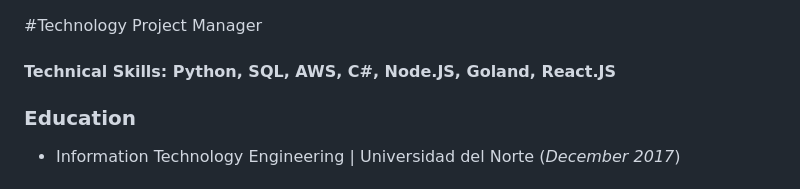
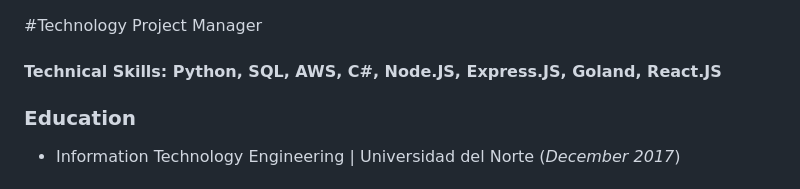
Before and after one commit to ValadezRicardo/ValadezRicardo.github.io, a Markdown page: README.md, the part around the change. Rendered like a GitHub page.

```diff
--- a/README.md
+++ b/README.md
@@ -1,6 +1,6 @@
 #Technology Project Manager
 
-#### Technical Skills: Python, SQL, AWS, C#, Node.JS, Goland, React.JS
+#### Technical Skills: Python, SQL, AWS, C#, Node.JS, Express.JS, Goland, React.JS
 
 ### Education
 - Information Technology Engineering | Universidad del Norte (_December 2017_)
```
